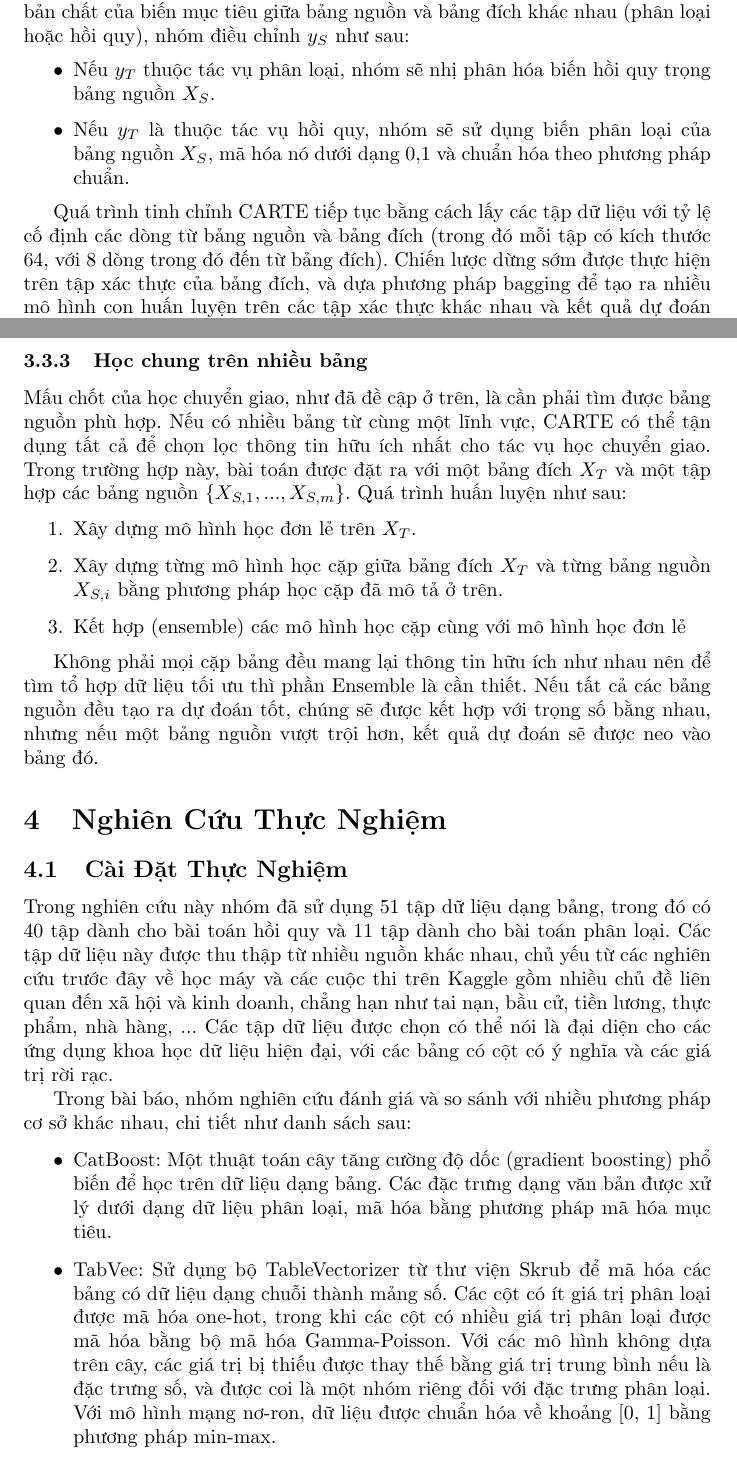
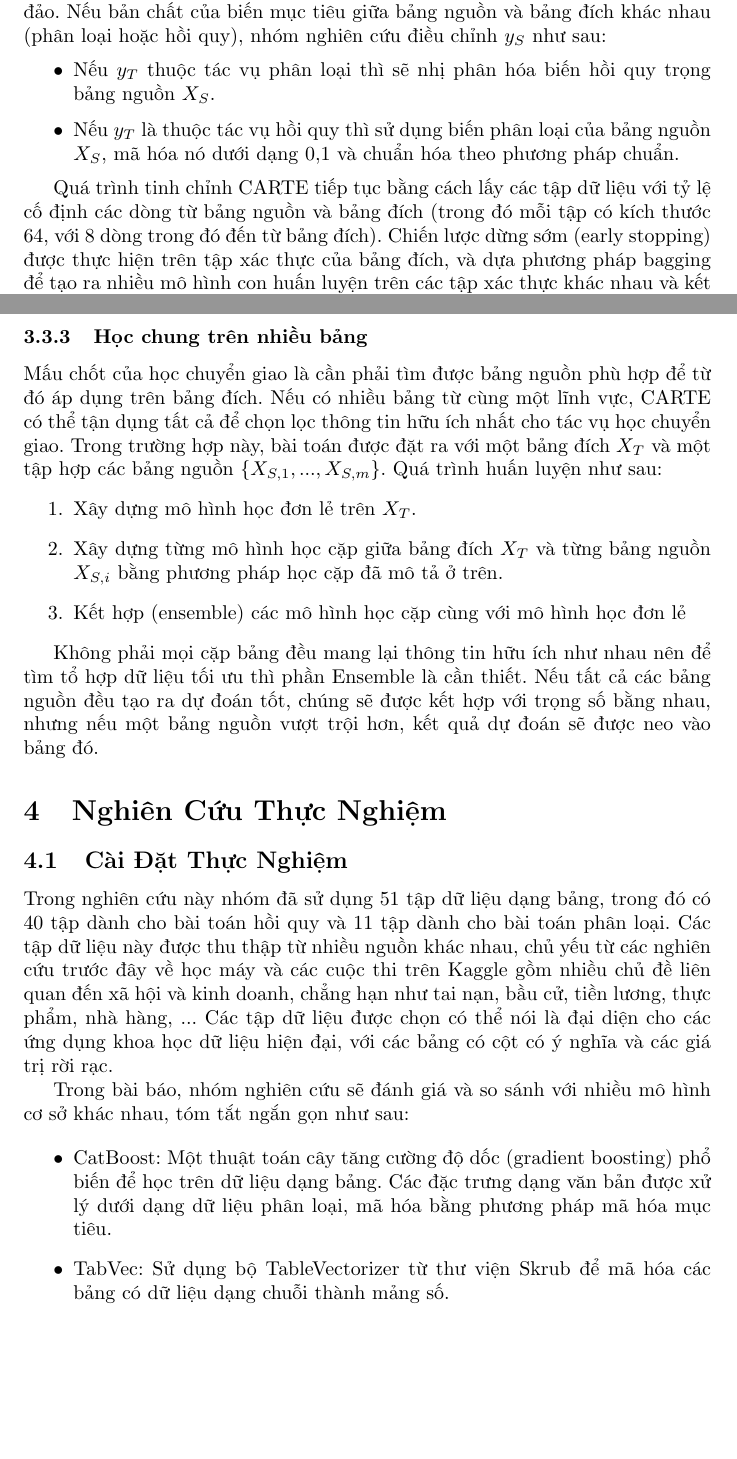
Before and after one commit to kaginguyen/graph_carte_report, a LaTeX document (main.tex): two parts of pages 9 and 10 of 17 before the commit and two parts of pages 9 and 10 of 16 after it, joined at a grey line, cut so that both start at the same text, the shorter picture padded with empty space. Compiled offline with pdfLaTeX.

Commit message:
minor changes

```diff
--- a/main.tex
+++ b/main.tex
@@ -133,12 +133,12 @@ Nhóm cũng sử dụng CARTE trong các bài toán học chuyển giao, nơi c
 
-Để đảm bảo điều này, nhóm thực hiện một bước chuyển đổi trên $y_S$ để phù hợp với kỳ vọng toán học bậc nhất của $y_T$ bằng cách sử dụng phép biến đổi lũy thừa như trước đó, nhưng lần này áp dụng phép biến đổi nghịch đảo. Nếu bản chất của biến mục tiêu giữa bảng nguồn và bảng đích khác nhau (phân loại hoặc hồi quy), nhóm điều chỉnh $y_S$ như sau:
+Để đảm bảo điều này, nhóm nghiên cứu thực hiện một bước chuyển đổi trên $y_S$ để phù hợp với kỳ vọng toán học bậc nhất của $y_T$ bằng cách sử dụng phép biến đổi lũy thừa như trước đó, nhưng lần này áp dụng phép biến đổi nghịch đảo. Nếu bản chất của biến mục tiêu giữa bảng nguồn và bảng đích khác nhau (phân loại hoặc hồi quy), nhóm nghiên cứu điều chỉnh $y_S$ như sau:
 
 \begin{itemize}
-    \item Nếu $y_T$ thuộc tác vụ phân loại, nhóm sẽ nhị phân hóa biến hồi quy trọng bảng nguồn $X_S$.
-    \item Nếu $y_T$ là thuộc tác vụ hồi quy, nhóm sẽ sử dụng biến phân loại của bảng nguồn $X_S$, mã hóa nó dưới dạng {0,1} và chuẩn hóa theo phương pháp chuẩn.
+    \item Nếu $y_T$ thuộc tác vụ phân loại thì sẽ nhị phân hóa biến hồi quy trọng bảng nguồn $X_S$.
+    \item Nếu $y_T$ là thuộc tác vụ hồi quy thì sử dụng biến phân loại của bảng nguồn $X_S$, mã hóa nó dưới dạng {0,1} và chuẩn hóa theo phương pháp chuẩn.
 \end{itemize}
 
-Quá trình tinh chỉnh CARTE tiếp tục bằng cách lấy các tập dữ liệu với tỷ lệ cố định các dòng từ bảng nguồn và bảng đích (trong đó mỗi tập có kích thước 64, với 8 dòng trong đó đến từ bảng đích). Chiến lược dừng sớm được thực hiện trên tập xác thực của bảng đích, và dựa phương pháp bagging để tạo ra nhiều mô hình con huấn luyện trên các tập xác thực khác nhau và kết quả dự đoán là trung bình kết quả tổng hợp lại của các mô hình con.
+Quá trình tinh chỉnh CARTE tiếp tục bằng cách lấy các tập dữ liệu với tỷ lệ cố định các dòng từ bảng nguồn và bảng đích (trong đó mỗi tập có kích thước 64, với 8 dòng trong đó đến từ bảng đích). Chiến lược dừng sớm (early stopping) được thực hiện trên tập xác thực của bảng đích, và dựa phương pháp bagging để tạo ra nhiều mô hình con huấn luyện trên các tập xác thực khác nhau và kết quả dự đoán là trung bình kết quả tổng hợp lại của các mô hình con.
 
 Thông thường thì quá trình dừng sớm diễn ra trước khi tất cả các điểm dữ liệu của bảng nguồn được sử dụng. Điều này giúp tránh hiện tượng overfitting vào dữ liệu nguồn, vì dữ liệu nguồn có thể không quan trọng bằng dữ liệu đích đối với việc dự đoán $y_T$. Các siêu tham số được sử dụng vẫn giữ nguyên như trong thiết lập với một bảng đơn lẻ.
 
@@ -146,6 +146,6 @@ Vì nhóm đã chọn bảng nguồn khá linh hoạt từ dữ liệu có liên
 
 \subsubsection{Học chung trên nhiều bảng}
-Mấu chốt của học chuyển giao, như đã đề cập ở trên, là cần phải tìm được bảng nguồn phù hợp. Nếu có nhiều bảng từ cùng một lĩnh vực, CARTE có thể tận dụng tất cả để chọn lọc thông tin hữu ích nhất cho tác vụ học chuyển giao. Trong trường hợp này, bài toán được đặt ra với một bảng đích $X_T$ và một tập hợp các bảng nguồn \{$X_{S,1}, ..., X_{S,m}$\}. Quá trình huấn luyện như sau:
+Mấu chốt của học chuyển giao là cần phải tìm được bảng nguồn phù hợp để từ đó áp dụng trên bảng đích. Nếu có nhiều bảng từ cùng một lĩnh vực, CARTE có thể tận dụng tất cả để chọn lọc thông tin hữu ích nhất cho tác vụ học chuyển giao. Trong trường hợp này, bài toán được đặt ra với một bảng đích $X_T$ và một tập hợp các bảng nguồn \{$X_{S,1}, ..., X_{S,m}$\}. Quá trình huấn luyện như sau:
 \begin{enumerate}
     \item Xây dựng mô hình học đơn lẻ trên $X_T$.
     \item Xây dựng từng mô hình học cặp giữa bảng đích $X_T$ và từng bảng nguồn $X_{S,i}$ bằng phương pháp học cặp đã mô tả ở trên.
@@ -158,11 +158,11 @@ Không phải mọi cặp bảng đều mang lại thông tin hữu ích như nh
 \subsection{Cài Đặt Thực Nghiệm}
 Trong nghiên cứu này nhóm đã sử dụng 51 tập dữ liệu dạng bảng, trong đó có 40 tập dành cho bài toán hồi quy và 11 tập dành cho bài toán phân loại. Các tập dữ liệu này được thu thập từ nhiều nguồn khác nhau, chủ yếu từ các nghiên cứu trước đây về học máy và các cuộc thi trên Kaggle gồm nhiều chủ đề liên quan đến xã hội và kinh doanh, chẳng hạn như tai nạn, bầu cử, tiền lương, thực phẩm, nhà hàng, ... Các tập dữ liệu được chọn có thể nói là đại diện cho các ứng dụng khoa học dữ liệu hiện đại, với các bảng có cột có ý nghĩa và các giá trị rời rạc.
 
-Trong bài báo, nhóm nghiên cứu đánh giá và so sánh với nhiều phương pháp cơ sở khác nhau, chi tiết như danh sách sau:
+Trong bài báo, nhóm nghiên cứu sẽ đánh giá và so sánh với nhiều mô hình cơ sở khác nhau, tóm tắt ngắn gọn như sau:
 
 \begin{itemize}
     \item CatBoost: Một thuật toán cây tăng cường độ dốc (gradient boosting) phổ biến để học trên dữ liệu dạng bảng. Các đặc trưng dạng văn bản được xử lý dưới dạng dữ liệu phân loại, mã hóa bằng phương pháp mã hóa mục tiêu.
-    \item TabVec: Sử dụng bộ TableVectorizer từ thư viện Skrub để mã hóa các bảng có dữ liệu dạng chuỗi thành mảng số. Các cột có ít giá trị phân loại được mã hóa one-hot, trong khi các cột có nhiều giá trị phân loại được mã hóa bằng bộ mã hóa Gamma-Poisson. Với các mô hình không dựa trên cây, các giá trị bị thiếu được thay thế bằng giá trị trung bình nếu là đặc trưng số, và được coi là một nhóm riêng đối với đặc trưng phân loại. Với mô hình mạng nơ-ron, dữ liệu được chuẩn hóa về khoảng [0, 1] bằng phương pháp min-max.
+    \item TabVec: Sử dụng bộ TableVectorizer từ thư viện Skrub để mã hóa các bảng có dữ liệu dạng chuỗi thành mảng số.
     \item XGB, HGB, RF: Các mô hình cây quyết định.
     \item MLP và ResNet: Mạng nơ-ron đa tầng (MLP) và phiên bản mở rộng của nó.
     \item Ridge và Logistic: Các mô hình tuyến tính, bao gồm hồi quy Ridge và hồi quy Logistic.
```
Also changed, not shown: main.bbl, main.pdf, main.tex (22 more changed lines), 7 other files.
